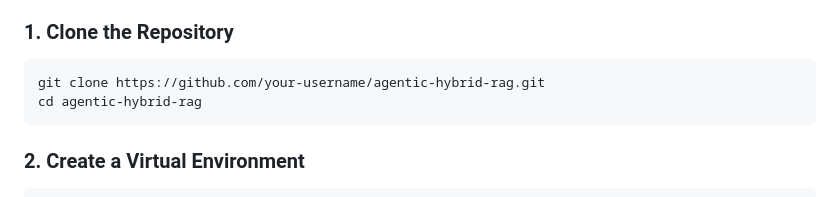
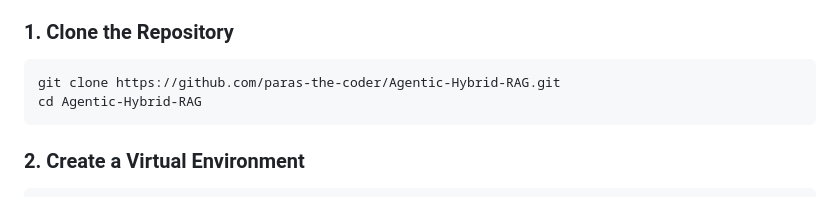
Before and after one commit to paras-the-coder/Agentic-Hybrid-RAG, a Markdown page: README.md, the part around the change. GitHub-like rendering.

Commit message:
Update repository clone instructions in README

````diff
--- a/README.md
+++ b/README.md
@@ -174,8 +174,8 @@ Agentic-Hybrid-RAG/
 ### 1. Clone the Repository
 
 ```bash
-git clone https://github.com/your-username/agentic-hybrid-rag.git
-cd agentic-hybrid-rag
+git clone https://github.com/paras-the-coder/Agentic-Hybrid-RAG.git
+cd Agentic-Hybrid-RAG
 ```
 
 ### 2. Create a Virtual Environment
````
